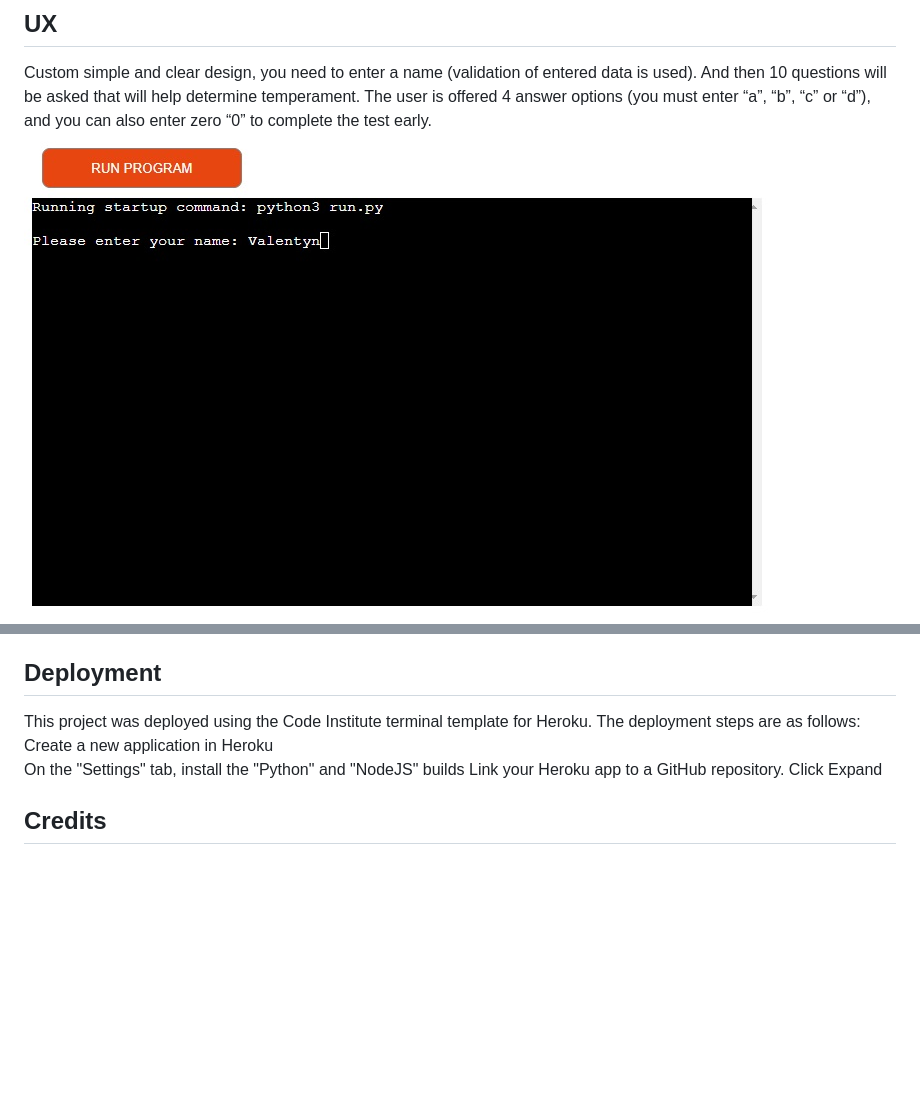
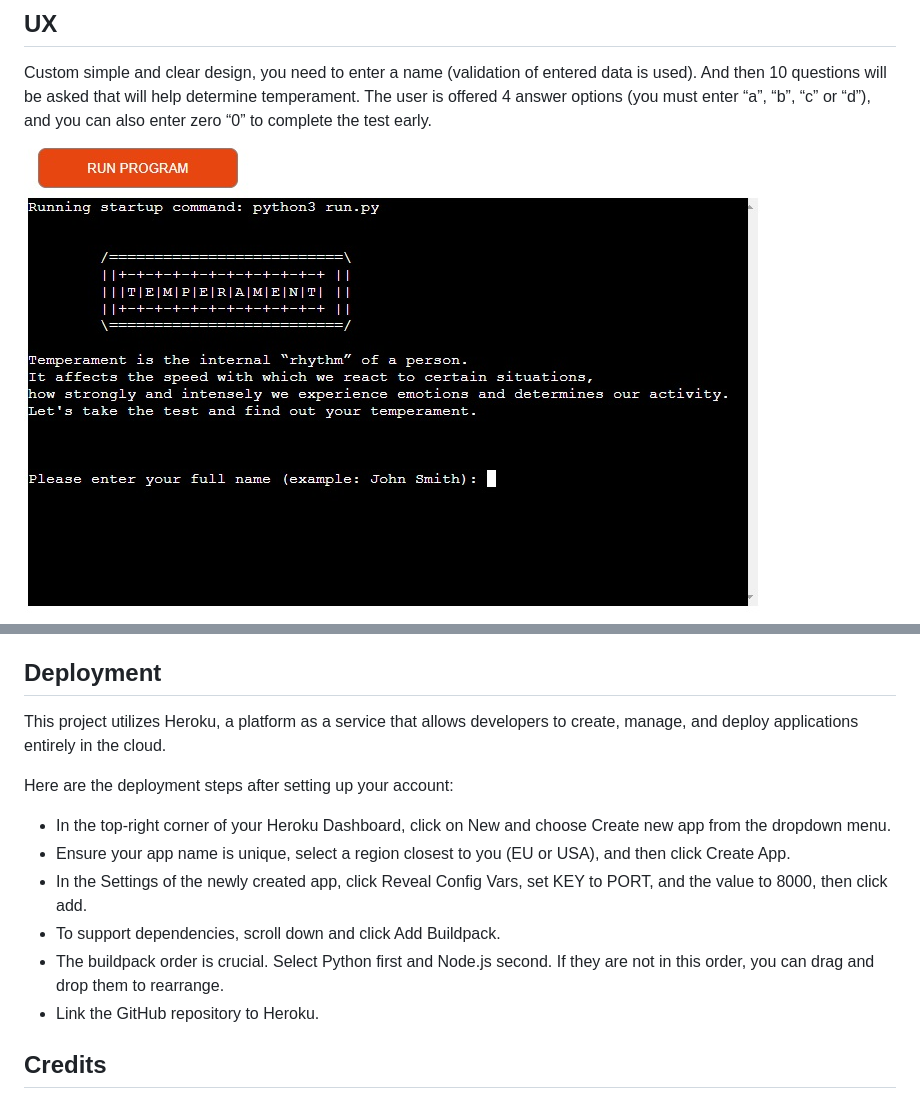
Before and after one commit to TeRRaeB/Project_3, a Markdown page: README.md, 2 parts joined by grey strips. Drawn GitHub-style; pictures changed too: documents/ux1.jpg; blank space fills up the shorter version.

```diff
--- a/README.md
+++ b/README.md
@@ -94,12 +94,15 @@ Almost all of these errors are fixed (except for the line being too long).
 
 ## Deployment
 
-This project was deployed using the Code Institute terminal template for Heroku.
-The deployment steps are as follows:
-Create a new application in Heroku
-On the "Settings" tab, install the "Python" and "NodeJS" builds
-Link your Heroku app to a GitHub repository.
-Click Expand
+This project utilizes Heroku, a platform as a service that allows developers to create, manage, and deploy applications entirely in the cloud.
+
+Here are the deployment steps after setting up your account:
+- In the top-right corner of your Heroku Dashboard, click on New and choose Create new app from the dropdown menu.
+- Ensure your app name is unique, select a region closest to you (EU or USA), and then click Create App.
+- In the Settings of the newly created app, click Reveal Config Vars, set KEY to PORT, and the value to 8000, then click add.
+- To support dependencies, scroll down and click Add Buildpack.
+- The buildpack order is crucial. Select Python first and Node.js second. If they are not in this order, you can drag and drop them to rearrange.
+- Link the GitHub repository to Heroku.
 
 ## Credits
 
```
Also changed, not shown: 1 other file.
